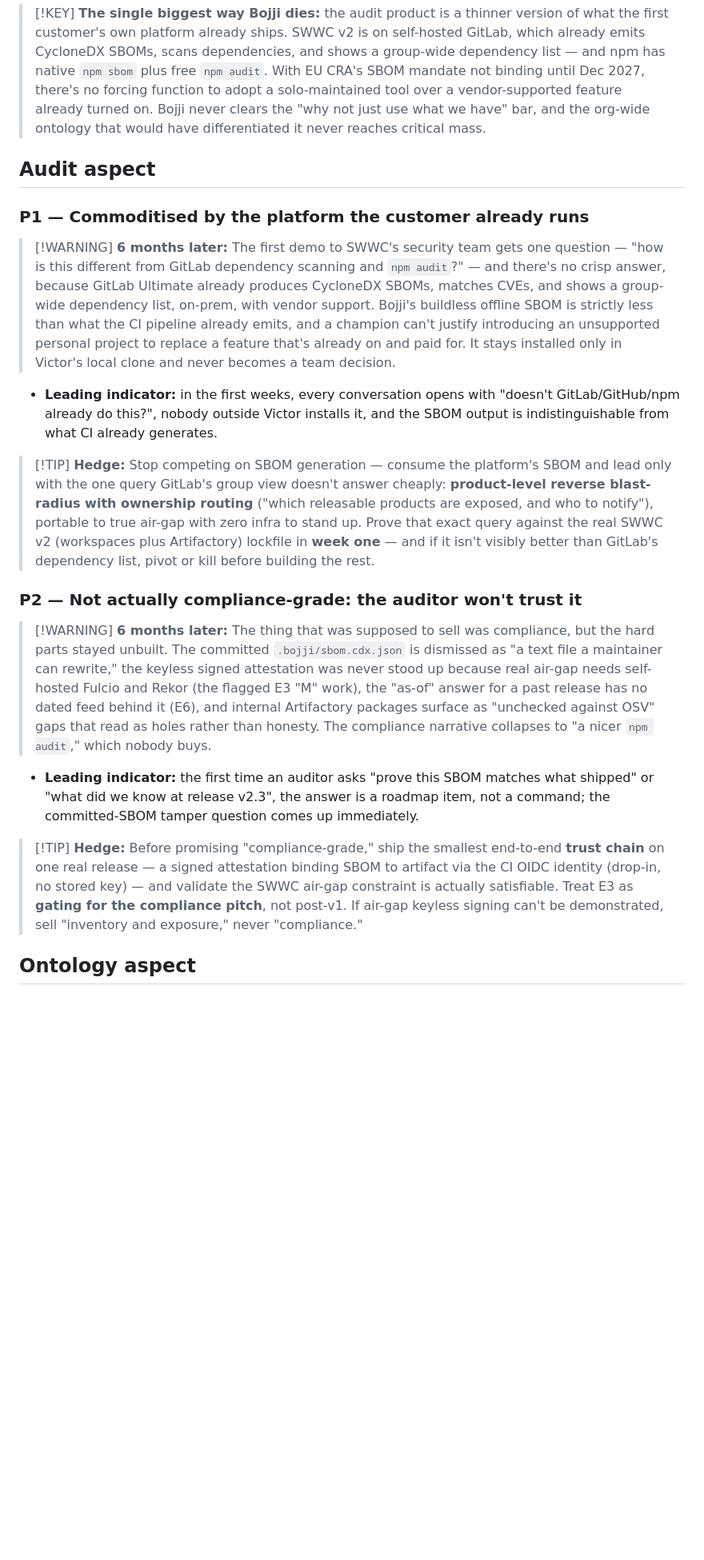
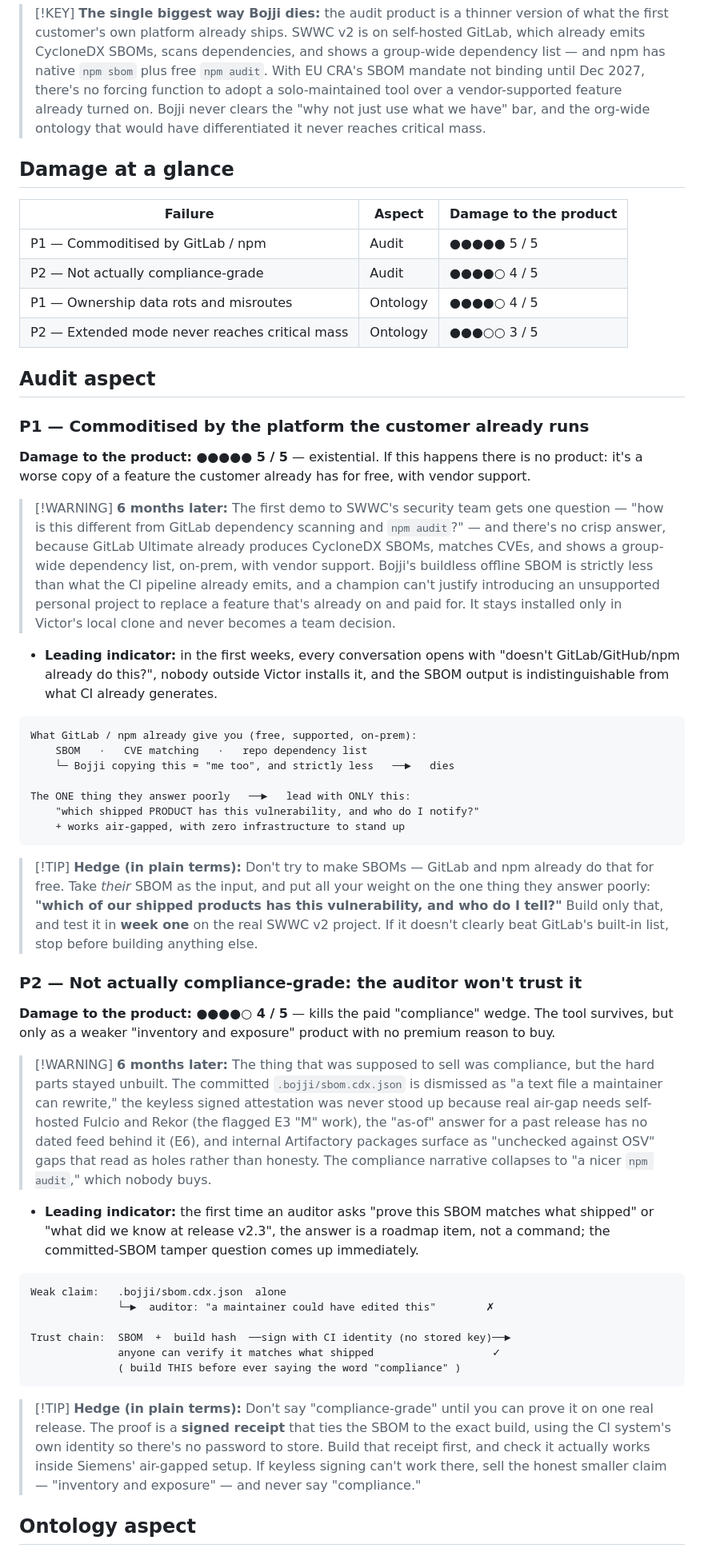
Before and after one commit to vsouto/bojji, a Markdown page: docs/content/adversarial.md, the part around one of its changes. Shown at 80% size. Rendered like a GitHub page; blank space fills up the shorter version.

Commit message:
docs(wiki): add damage scores, diagrams, and plainer hedges to the pre-mortem
Each Adversarial failure mode now carries a 1-5 damage score (with a
'damage at a glance' summary table), a small ASCII diagram, and a
plain-English hedge. Scores: audit P1 5/5, audit P2 4/5, ontology P1
4/5, ontology P2 3/5.

Co-Authored-By: Claude Opus 4.8 <noreply@anthropic.com>

````diff
--- a/docs/content/adversarial.md
+++ b/docs/content/adversarial.md
@@ -4,23 +4,55 @@
 
 > [!KEY] **The single biggest way Bojji dies:** the audit product is a thinner version of what the first customer's own platform already ships. SWWC v2 is on self-hosted GitLab, which already emits CycloneDX SBOMs, scans dependencies, and shows a group-wide dependency list — and npm has native `npm sbom` plus free `npm audit`. With EU CRA's SBOM mandate not binding until Dec 2027, there's no forcing function to adopt a solo-maintained tool over a vendor-supported feature already turned on. Bojji never clears the "why not just use what we have" bar, and the org-wide ontology that would have differentiated it never reaches critical mass.
 
+## Damage at a glance
+
+| Failure | Aspect | Damage to the product |
+|---|---|---|
+| P1 — Commoditised by GitLab / npm | Audit | ●●●●● 5 / 5 |
+| P2 — Not actually compliance-grade | Audit | ●●●●○ 4 / 5 |
+| P1 — Ownership data rots and misroutes | Ontology | ●●●●○ 4 / 5 |
+| P2 — Extended mode never reaches critical mass | Ontology | ●●●○○ 3 / 5 |
+
 ## Audit aspect
 
 ### P1 — Commoditised by the platform the customer already runs
+
+**Damage to the product: ●●●●● 5 / 5** — existential. If this happens there is no product: it's a worse copy of a feature the customer already has for free, with vendor support.
 
 > [!WARNING] **6 months later:** The first demo to SWWC's security team gets one question — "how is this different from GitLab dependency scanning and `npm audit`?" — and there's no crisp answer, because GitLab Ultimate already produces CycloneDX SBOMs, matches CVEs, and shows a group-wide dependency list, on-prem, with vendor support. Bojji's buildless offline SBOM is strictly less than what the CI pipeline already emits, and a champion can't justify introducing an unsupported personal project to replace a feature that's already on and paid for. It stays installed only in Victor's local clone and never becomes a team decision.
 
 - **Leading indicator:** in the first weeks, every conversation opens with "doesn't GitLab/GitHub/npm already do this?", nobody outside Victor installs it, and the SBOM output is indistinguishable from what CI already generates.
 
-> [!TIP] **Hedge:** Stop competing on SBOM generation — consume the platform's SBOM and lead only with the one query GitLab's group view doesn't answer cheaply: **product-level reverse blast-radius with ownership routing** ("which releasable products are exposed, and who to notify"), portable to true air-gap with zero infra to stand up. Prove that exact query against the real SWWC v2 (workspaces plus Artifactory) lockfile in **week one** — and if it isn't visibly better than GitLab's dependency list, pivot or kill before building the rest.
+```
+What GitLab / npm already give you (free, supported, on-prem):
+    SBOM   ·   CVE matching   ·   repo dependency list
+    └─ Bojji copying this = "me too", and strictly less   ──►   dies
+
+The ONE thing they answer poorly   ──►   lead with ONLY this:
+    "which shipped PRODUCT has this vulnerability, and who do I notify?"
+    + works air-gapped, with zero infrastructure to stand up
+```
+
+> [!TIP] **Hedge (in plain terms):** Don't try to make SBOMs — GitLab and npm already do that for free. Take *their* SBOM as the input, and put all your weight on the one thing they answer poorly: **"which of our shipped products has this vulnerability, and who do I tell?"** Build only that, and test it in **week one** on the real SWWC v2 project. If it doesn't clearly beat GitLab's built-in list, stop before building anything else.
 
 ### P2 — Not actually compliance-grade: the auditor won't trust it
+
+**Damage to the product: ●●●●○ 4 / 5** — kills the paid "compliance" wedge. The tool survives, but only as a weaker "inventory and exposure" product with no premium reason to buy.
 
 > [!WARNING] **6 months later:** The thing that was supposed to sell was compliance, but the hard parts stayed unbuilt. The committed `.bojji/sbom.cdx.json` is dismissed as "a text file a maintainer can rewrite," the keyless signed attestation was never stood up because real air-gap needs self-hosted Fulcio and Rekor (the flagged E3 "M" work), the "as-of" answer for a past release has no dated feed behind it (E6), and internal Artifactory packages surface as "unchecked against OSV" gaps that read as holes rather than honesty. The compliance narrative collapses to "a nicer `npm audit`," which nobody buys.
 
 - **Leading indicator:** the first time an auditor asks "prove this SBOM matches what shipped" or "what did we know at release v2.3", the answer is a roadmap item, not a command; the committed-SBOM tamper question comes up immediately.
 
-> [!TIP] **Hedge:** Before promising "compliance-grade," ship the smallest end-to-end **trust chain** on one real release — a signed attestation binding SBOM to artifact via the CI OIDC identity (drop-in, no stored key) — and validate the SWWC air-gap constraint is actually satisfiable. Treat E3 as **gating for the compliance pitch**, not post-v1. If air-gap keyless signing can't be demonstrated, sell "inventory and exposure," never "compliance."
+```
+Weak claim:   .bojji/sbom.cdx.json  alone
+              └─►  auditor: "a maintainer could have edited this"        ✗
+
+Trust chain:  SBOM  +  build hash  ──sign with CI identity (no stored key)──►
+              anyone can verify it matches what shipped                   ✓
+              ( build THIS before ever saying the word "compliance" )
+```
+
+> [!TIP] **Hedge (in plain terms):** Don't say "compliance-grade" until you can prove it on one real release. The proof is a **signed receipt** that ties the SBOM to the exact build, using the CI system's own identity so there's no password to store. Build that receipt first, and check it actually works inside Siemens' air-gapped setup. If keyless signing can't work there, sell the honest smaller claim — "inventory and exposure" — and never say "compliance."
 
 ## Ontology aspect
 
````
Also changed, not shown: other parts of docs/content/adversarial.md (+22 -2 lines).
